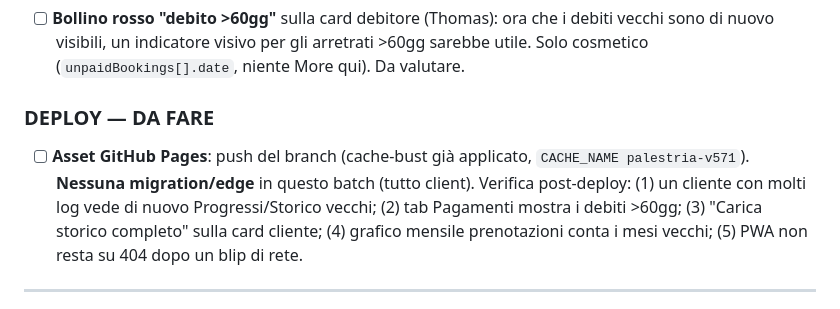
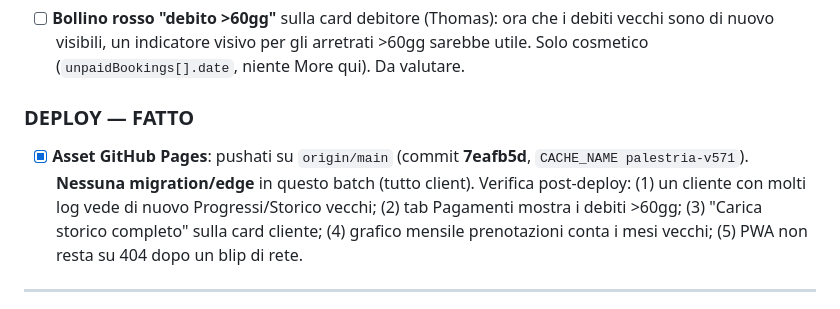
Before and after one commit to Numa-AI/PalestrIA, a Markdown page: todo.md, the part around the change. GitHub-like rendering.

Commit message:
docs: todo.md — marca DEPLOY del port 2026-06-30 come FATTO (commit 7eafb5d pushato)
Co-Authored-By: Claude Opus 4.8 (1M context) <noreply@anthropic.com>

```diff
--- a/todo.md
+++ b/todo.md
@@ -81,8 +81,8 @@ Confrontate le voci NUOVE del changelog di Thomas (tutte datate **2026-06-30**)
 ### Follow-up opzionale (non bloccante)
 - [ ] **Bollino rosso "debito >60gg"** sulla card debitore (Thomas): ora che i debiti vecchi sono di nuovo visibili, un indicatore visivo per gli arretrati >60gg sarebbe utile. Solo cosmetico (`unpaidBookings[].date`, niente More qui). Da valutare.
 
-### DEPLOY — DA FARE
-- [ ] **Asset GitHub Pages**: push del branch (cache-bust già applicato, `CACHE_NAME palestria-v571`). **Nessuna migration/edge** in questo batch (tutto client). Verifica post-deploy: (1) un cliente con molti log vede di nuovo Progressi/Storico vecchi; (2) tab Pagamenti mostra i debiti >60gg; (3) "Carica storico completo" sulla card cliente; (4) grafico mensile prenotazioni conta i mesi vecchi; (5) PWA non resta su 404 dopo un blip di rete.
+### DEPLOY — FATTO
+- [x] **Asset GitHub Pages**: pushati su `origin/main` (commit **7eafb5d**, `CACHE_NAME palestria-v571`). **Nessuna migration/edge** in questo batch (tutto client). Verifica post-deploy: (1) un cliente con molti log vede di nuovo Progressi/Storico vecchi; (2) tab Pagamenti mostra i debiti >60gg; (3) "Carica storico completo" sulla card cliente; (4) grafico mensile prenotazioni conta i mesi vecchi; (5) PWA non resta su 404 dopo un blip di rete.
 
 ---
 
```
